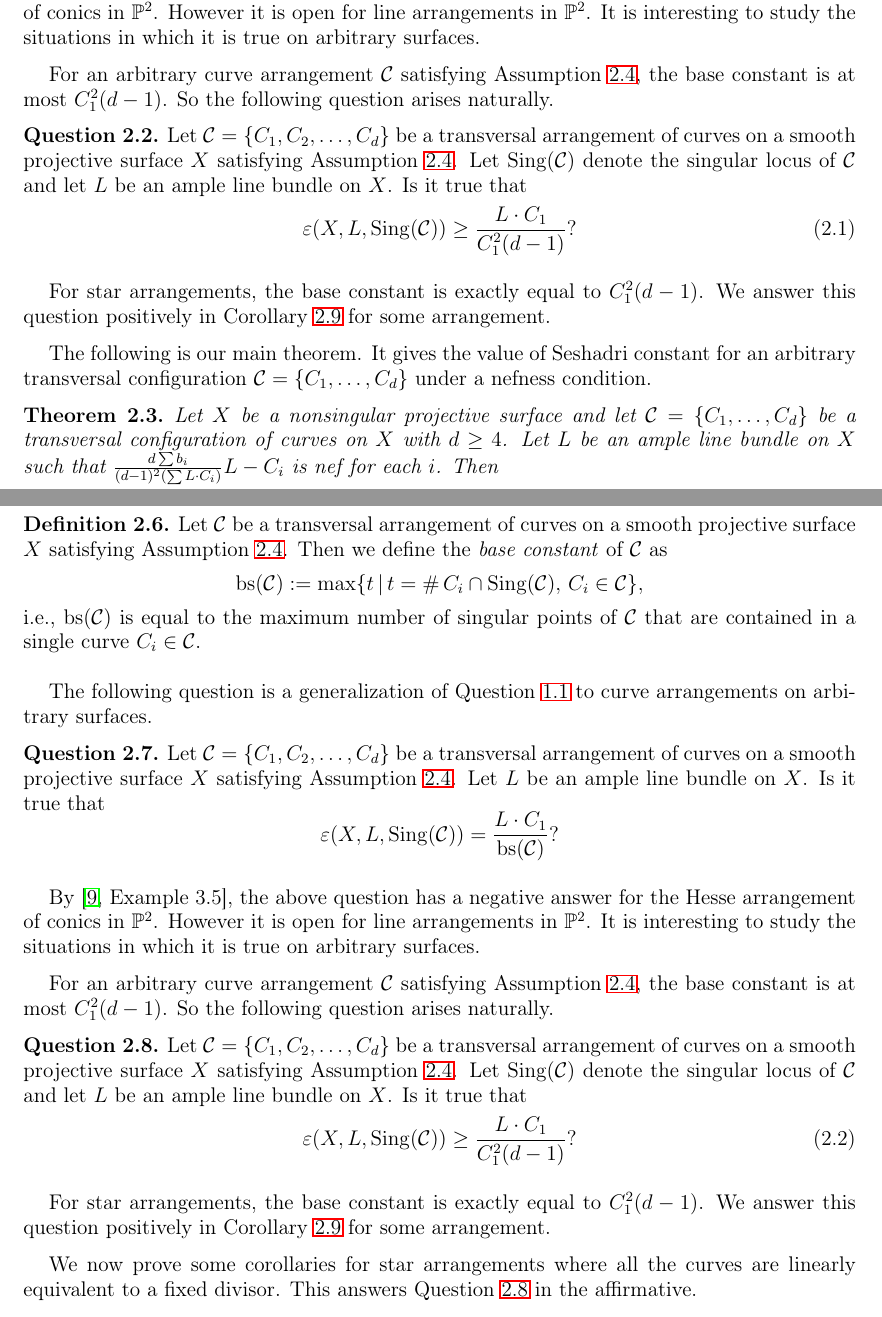
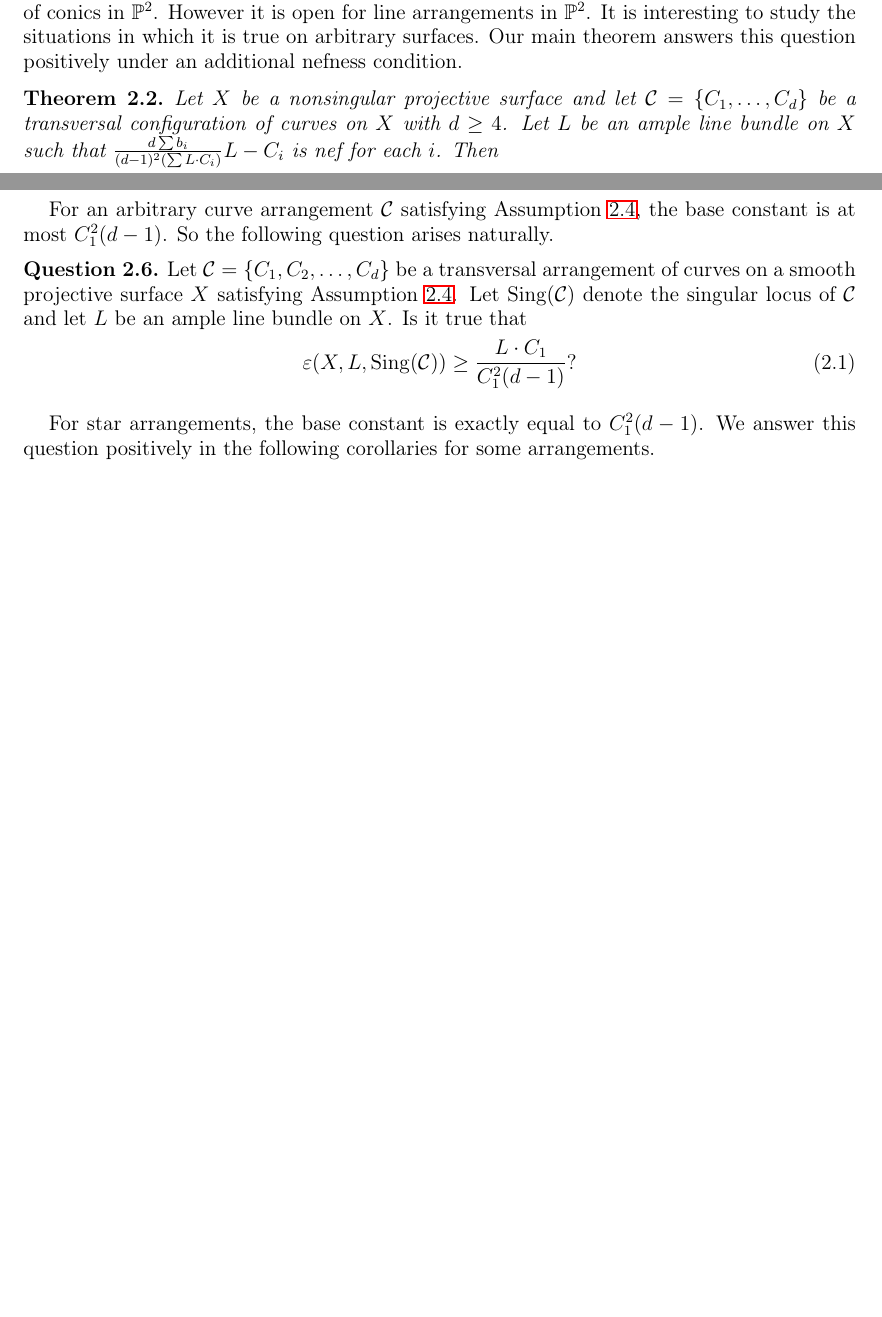
Before and after one commit to pkroy1991/sc-curve-config, a LaTeX paper (sc-curve-config.tex): two parts of pages 4 and 6 of 18 before the commit and two parts of pages 4 and 5 of 17 after it, joined at a grey line, cut so that both start at the same text, the shorter picture padded with empty space. Compiled offline with LaTeX, dvips and Ghostscript.

Commit message:
Gen_Version (12:41)

```diff
--- a/sc-curve-config.tex
+++ b/sc-curve-config.tex
@@ -249,27 +247,13 @@ The following question is a generalization of Question \ref{qn1} to curve arrang
 
 By \cite[Example 3.5]{JP}, the above question has a negative answer for the Hesse arrangement of conics
 in $\mathbb{P}^2$. However it is open for line arrangements in $\mathbb{P}^2$.
-It is interesting to study the situations in which it is true on arbitrary surfaces.
+It is interesting to study the situations in which it is true on arbitrary surfaces. Our main theorem answers this question positively under an additional nefness condition.
 
 
-For an arbitrary curve arrangement $\mathcal{C}$ satisfying Assumption \ref{star1}, the base constant is at most
-$C_1^2(d-1)$. So the following question arises naturally.
-
-	\begin{question}\label{QuestM}
-		Let $\mathcal{C} =\{C_1,C_2, \ldots ,C_d\}$ be a transversal arrangement of curves on a smooth projective surface $X$
-		satisfying Assumption \ref{star1}. Let  ${\rm Sing}(\mathcal{C})$ denote the singular locus of $\mathcal{C}$ and let $L$ be an ample line bundle on $X$. Is it true that
-		\begin{equation}\label{ques}
-			\varepsilon(X, L,{\rm Sing}(\mathcal{C})) \geq \frac{L \cdot C_1}{C_1^2(d-1)} ?
-		\end{equation}
-
-	\end{question}
-
-	For star arrangements, the base constant is exactly equal to $C_1^2(d-1)$. We answer this question positively in Corollary \ref{prop:star} for some arrangement.
 
 
-The following is our main theorem. It gives the value of Seshadri constant for an arbitrary transversal configuration
-$\mathcal{C} = \{C_1, \dots, C_d\}$
-under a nefness condition.
+
+%The following is our main theorem. It gives the value of Seshadri  constant for an arbitrary transversal configuration  $\mathcal{C} = \{C_1, \dots, C_d\}$ under a nefness condition.
 
 
 
@@ -343,27 +333,9 @@ Now we will work with configurations satisfying some additional assumptions. Mor
 Recall that the arrangements we study in this paper are all connected. Since each curve in $\mathcal{C}$ is assumed to be linearly equivalent to a fixed divisor $A$,
 Assumption \ref{star1} implies in particular that $C_i\cdot C_j > 0$ for all $1\le i,j \le d$.
  \end{remark}
-	\begin{definition}
-		Let $\mathcal{C}$ be a transversal arrangement of curves on a smooth projective surface $X$
-		satisfying Assumption \ref{star1}. Then we define the \emph{base constant} of $\mathcal{C}$ as
-		$${\rm bs}(\mathcal{C}) := {\rm max} \{t \, | \, t = \# \, C_{i} \cap {\rm Sing}(\mathcal{C}), \, C_{i} \in \mathcal{C}\},$$
-		i.e., ${\rm bs}(\mathcal{C})$ is equal to the maximum number of singular points  of $\mathcal{C}$ that are contained in a single curve $C_{i} \in \mathcal{C}$.
-	\end{definition}
-
-The following question is a generalization of Question \ref{qn1} to curve arrangements on arbitrary surfaces.
 
 
-	\begin{question}\label{question}
-		Let $\mathcal{C} =\{C_1,C_2, \ldots ,C_d\}$ be a transversal arrangement of curves on a smooth projective surface $X$
-		satisfying Assumption \ref{star1}. Let $L$ be an ample line bundle on $X$. Is it true that
-		\begin{equation*}\varepsilon(X, L,{\rm Sing}(\mathcal{C})) = \frac{L \cdot C_1}{{\rm bs}(\mathcal{C})}?
-		\end{equation*}
-	\end{question}
 
-
-By \cite[Example 3.5]{JP}, the above question has a negative answer for the Hesse arrangement of conics
-in $\mathbb{P}^2$. However it is open for line arrangements in $\mathbb{P}^2$.
-It is interesting to study the situations in which it is true on arbitrary surfaces.
 
 
 For an arbitrary curve arrangement $\mathcal{C}$ satisfying Assumption \ref{star1}, the base constant is at most
@@ -378,13 +350,13 @@ $C_1^2(d-1)$. So the following question arises naturally.
 
 	\end{question}
 
-	For star arrangements, the base constant is exactly equal to $C_1^2(d-1)$. We answer this question positively in Corollary \ref{prop:star} for some arrangement.
+	For star arrangements, the base constant is exactly equal to $C_1^2(d-1)$. We answer this question positively in the following  corollaries for some arrangements.
 
 
 
 
 
-We now prove some corollaries for star arrangements where all the curves are linearly equivalent to a fixed divisor. This answers Question \ref{QuestM} in the affirmative.
+%We now prove some corollaries for star arrangements where all the curves are linearly equivalent to a fixed divisor. This answers Question \ref{QuestM} in the affirmative.
 
 	\begin{corollary}
 		\label{prop:star} Let $X$ be a nonsingular projective surface and let $\mathcal{C} = \{C_{1}, \ldots, C_{d}\}$ be a star configuration of curves on $X$ with $d \geq 4$ such that each $ C_i$ is linearly equivalent to a fixed divisor $A$ on $X$. Let $L$ be an ample line bundle on $X$
@@ -410,3 +378,2 @@ Theorem \ref{prop:star} gives a computation of Seshadri constants at \textit{spe
-\end{remark}
 
 
```
Also changed, not shown: sc-curve-config.tex (32 more changed lines).
